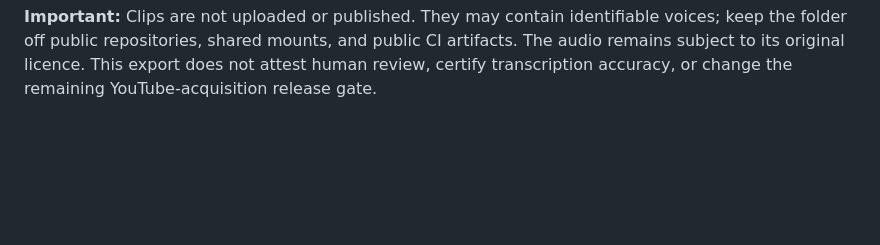
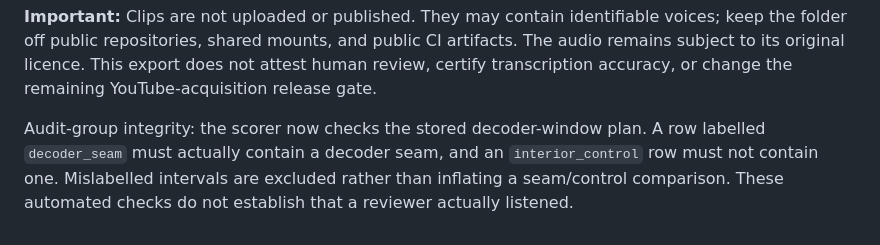
Before and after one commit to Mosabomer2000/-nass-mcp, a Markdown page: docs/HUMAN_REVIEW_WORKFLOW.md, the part around the change. GitHub-like rendering; blank space fills up the shorter version.

Commit message:
docs(audit): clarify decoder seam provenance validation

```diff
--- a/docs/HUMAN_REVIEW_WORKFLOW.md
+++ b/docs/HUMAN_REVIEW_WORKFLOW.md
@@ -78,3 +78,5 @@ identifiable voices; keep the folder off public repositories, shared mounts,
 and public CI artifacts. The audio remains subject to its original licence.
 This export does not attest human review, certify transcription accuracy,
 or change the remaining YouTube-acquisition release gate.
+
+Audit-group integrity: the scorer now checks the stored decoder-window plan. A row labelled `decoder_seam` must actually contain a decoder seam, and an `interior_control` row must not contain one. Mislabelled intervals are excluded rather than inflating a seam/control comparison. These automated checks do not establish that a reviewer actually listened.
```
